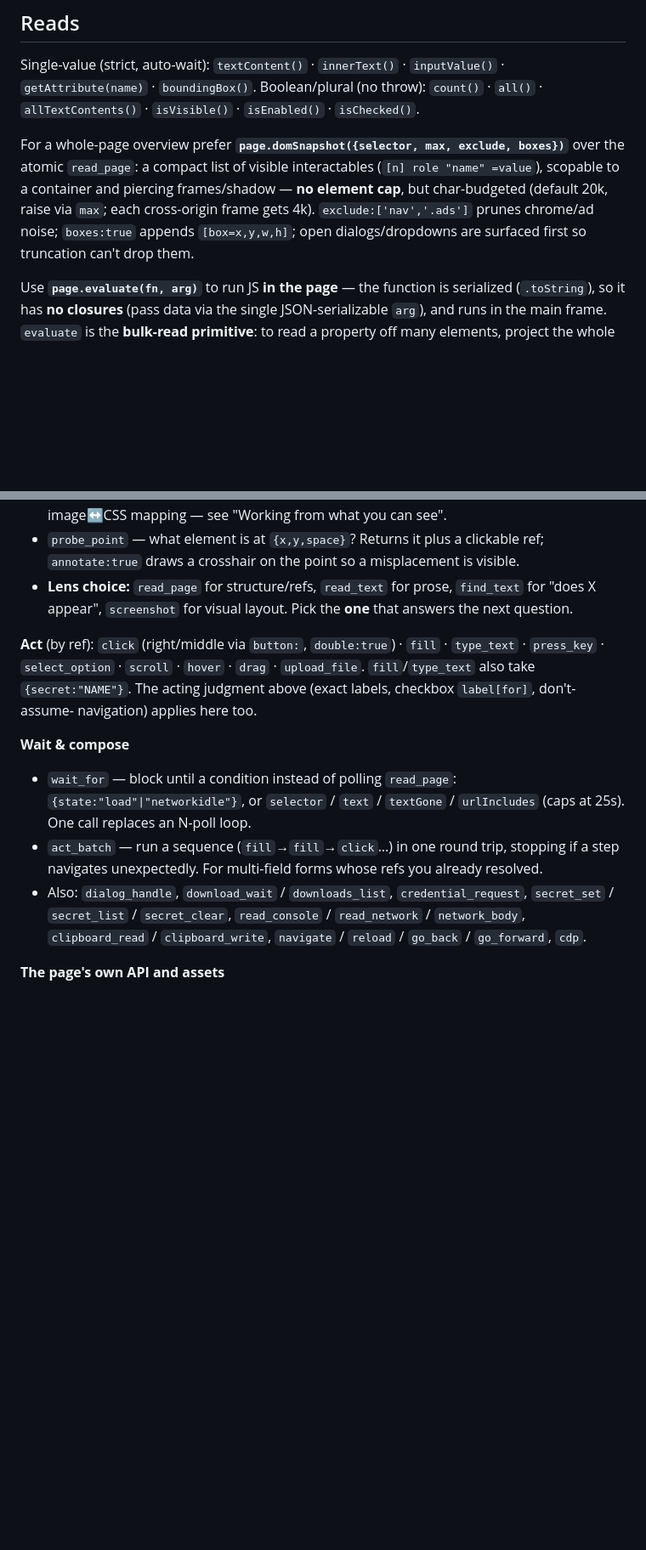
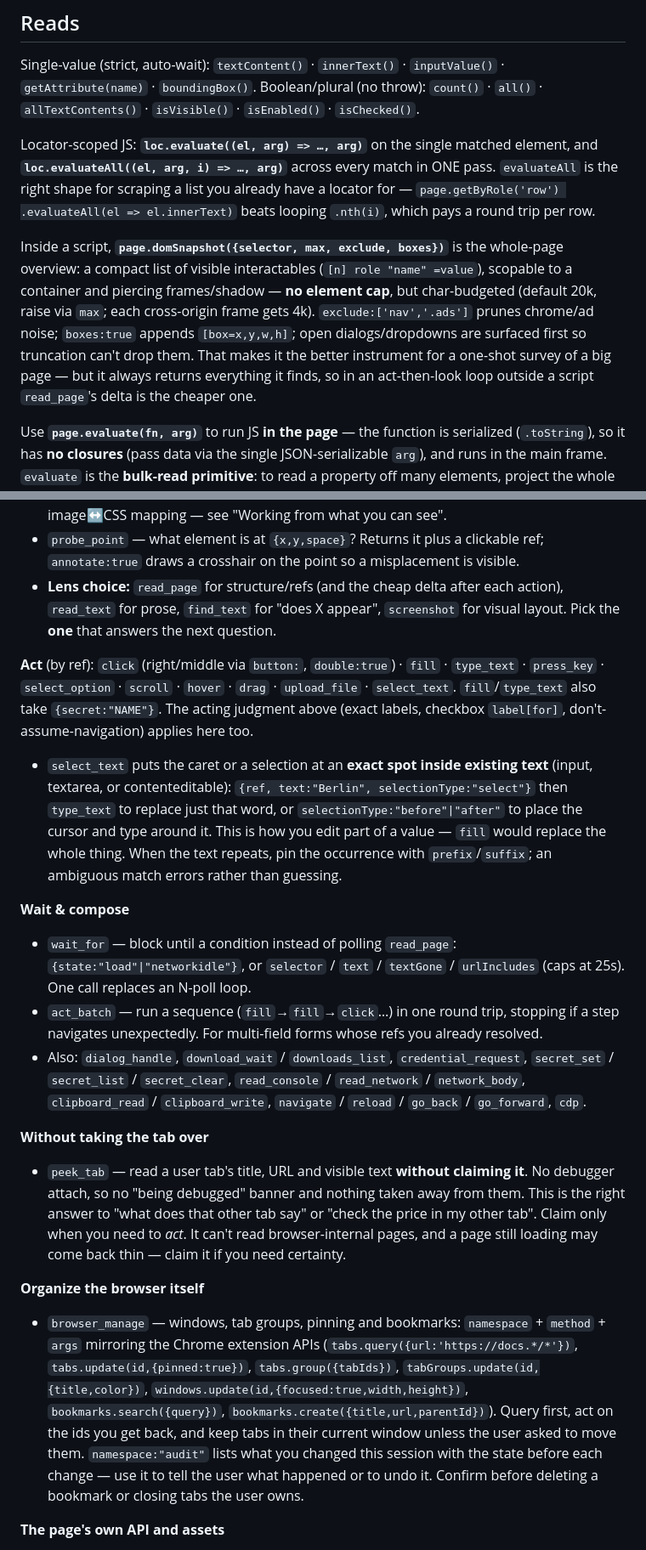
Before and after one commit to skrabe/claude-browser-bridge, a Markdown page: skill/SKILL.md, 2 parts joined by grey strips. Shown at 85% size. Drawn GitHub-style; blank space fills up the shorter version.

```diff
--- a/skill/SKILL.md
+++ b/skill/SKILL.md
@@ -119,12 +120,19 @@ Single-value (strict, auto-wait): `textContent()` · `innerText()` · `inputValu
 `getAttribute(name)` · `boundingBox()`. Boolean/plural (no throw): `count()` · `all()` ·
 `allTextContents()` · `isVisible()` · `isEnabled()` · `isChecked()`.
 
-For a whole-page overview prefer **`page.domSnapshot({selector, max, exclude, boxes})`** over the
-atomic `read_page`: a compact list of visible interactables (`[n] role "name" =value`), scopable to
+Locator-scoped JS: **`loc.evaluate((el, arg) => …, arg)`** on the single matched element, and
+**`loc.evaluateAll((el, arg, i) => …, arg)`** across every match in ONE pass. `evaluateAll` is the
+right shape for scraping a list you already have a locator for — `page.getByRole('row')
+.evaluateAll(el => el.innerText)` beats looping `.nth(i)`, which pays a round trip per row.
+
+Inside a script, **`page.domSnapshot({selector, max, exclude, boxes})`** is the whole-page overview:
+a compact list of visible interactables (`[n] role "name" =value`), scopable to
 a container and piercing frames/shadow — **no element cap**, but char-budgeted (default 20k, raise
 via `max`; each cross-origin frame gets 4k). `exclude:['nav','.ads']` prunes chrome/ad noise;
 `boxes:true` appends `[box=x,y,w,h]`; open dialogs/dropdowns are surfaced first so truncation can't
-drop them.
+drop them. That makes it the better instrument for a one-shot survey of a big page — but it always
+returns everything it finds, so in an act-then-look loop outside a script `read_page`'s delta is the
+cheaper one.
 
 Use **`page.evaluate(fn, arg)`** to run JS **in the page** — the function is serialized (`.toString`),
 so it has **no closures** (pass data via the single JSON-serializable `arg`), and runs in the main
@@ -252,13 +272,19 @@ the verification you need.
   image↔CSS mapping — see "Working from what you can see".
 - `probe_point` — what element is at `{x,y,space}`? Returns it plus a clickable ref; `annotate:true`
   draws a crosshair on the point so a misplacement is visible.
-- **Lens choice:** `read_page` for structure/refs, `read_text` for prose, `find_text` for "does X
+- **Lens choice:** `read_page` for structure/refs (and the cheap delta after each action), `read_text` for prose, `find_text` for "does X
   appear", `screenshot` for visual layout. Pick the **one** that answers the next question.
 
 **Act** (by ref): `click` (right/middle via `button:`, `double:true`) · `fill` · `type_text` ·
-`press_key` · `select_option` · `scroll` · `hover` · `drag` · `upload_file`. `fill`/`type_text` also
-take `{secret:"NAME"}`. The acting judgment above (exact labels, checkbox `label[for]`, don't-assume-
-navigation) applies here too.
+`press_key` · `select_option` · `scroll` · `hover` · `drag` · `upload_file` · `select_text`.
+`fill`/`type_text` also take `{secret:"NAME"}`. The acting judgment above (exact labels, checkbox
+`label[for]`, don't-assume-navigation) applies here too.
+
+- `select_text` puts the caret or a selection at an **exact spot inside existing text** (input,
+  textarea, or contenteditable): `{ref, text:"Berlin", selectionType:"select"}` then `type_text` to
+  replace just that word, or `selectionType:"before"|"after"` to place the cursor and type around it.
+  This is how you edit part of a value — `fill` would replace the whole thing. When the text repeats,
+  pin the occurrence with `prefix`/`suffix`; an ambiguous match errors rather than guessing.
 
 **Wait & compose**
 - `wait_for` — block until a condition instead of polling `read_page`: `{state:"load"|"networkidle"}`,
@@ -268,6 +294,23 @@ navigation) applies here too.
 - Also: `dialog_handle`, `download_wait` / `downloads_list`, `credential_request`,
   `secret_set` / `secret_list` / `secret_clear`, `read_console` / `read_network` / `network_body`,
   `clipboard_read` / `clipboard_write`, `navigate` / `reload` / `go_back` / `go_forward`, `cdp`.
+
+**Without taking the tab over**
+- `peek_tab` — read a user tab's title, URL and visible text **without claiming it**. No debugger
+  attach, so no "being debugged" banner and nothing taken away from them. This is the right answer to
+  "what does that other tab say" or "check the price in my other tab". Claim only when you need to
+  *act*. It can't read browser-internal pages, and a page still loading may come back thin — claim it
+  if you need certainty.
+
+**Organize the browser itself**
+- `browser_manage` — windows, tab groups, pinning and bookmarks: `namespace` + `method` + `args`
+  mirroring the Chrome extension APIs (`tabs.query({url:'https://docs.*/*'})`,
+  `tabs.update(id,{pinned:true})`, `tabs.group({tabIds})`, `tabGroups.update(id,{title,color})`,
+  `windows.update(id,{focused:true,width,height})`, `bookmarks.search({query})`,
+  `bookmarks.create({title,url,parentId})`). Query first, act on the ids you get back, and keep tabs
+  in their current window unless the user asked to move them. `namespace:"audit"` lists what you
+  changed this session with the state before each change — use it to tell the user what happened or
+  to undo it. Confirm before deleting a bookmark or closing tabs the user owns.
 
 **The page's own API and assets**
 - `webmcp_tools` — does this page publish its own tools (WebMCP `document.modelContext`, plus
```
Also changed, not shown: other parts of skill/SKILL.md (+38 -4 lines).
